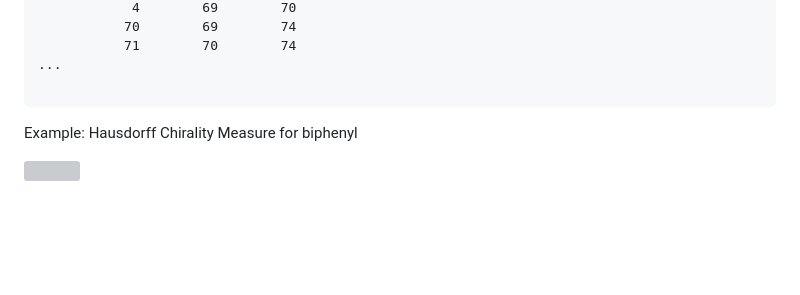
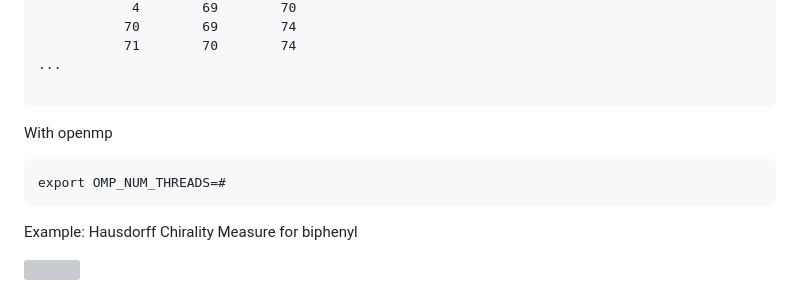
Before and after one commit to aslozada/kanon, a Markdown page: README.md, the part around the change. Rendered like a GitHub page; blank space fills up the shorter version; grey boxes are pictures that could not be loaded.

````diff
--- a/README.md
+++ b/README.md
@@ -147,6 +147,11 @@ REF  6 2 1
 ...
 
 ```
+With openmp
+```
+export OMP_NUM_THREADS=#
+```
+
 
 Example: Hausdorff Chirality Measure for biphenyl
 
````
